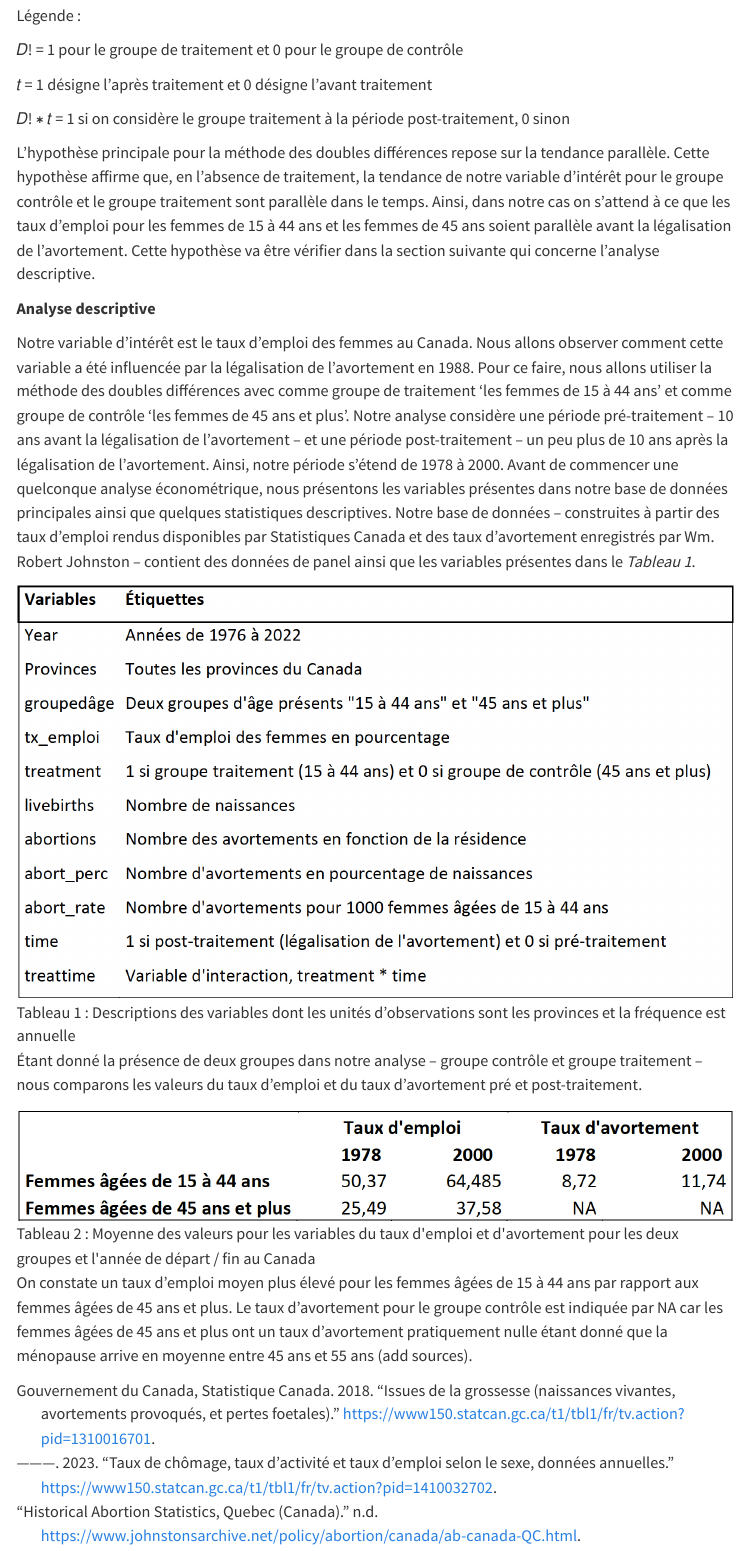
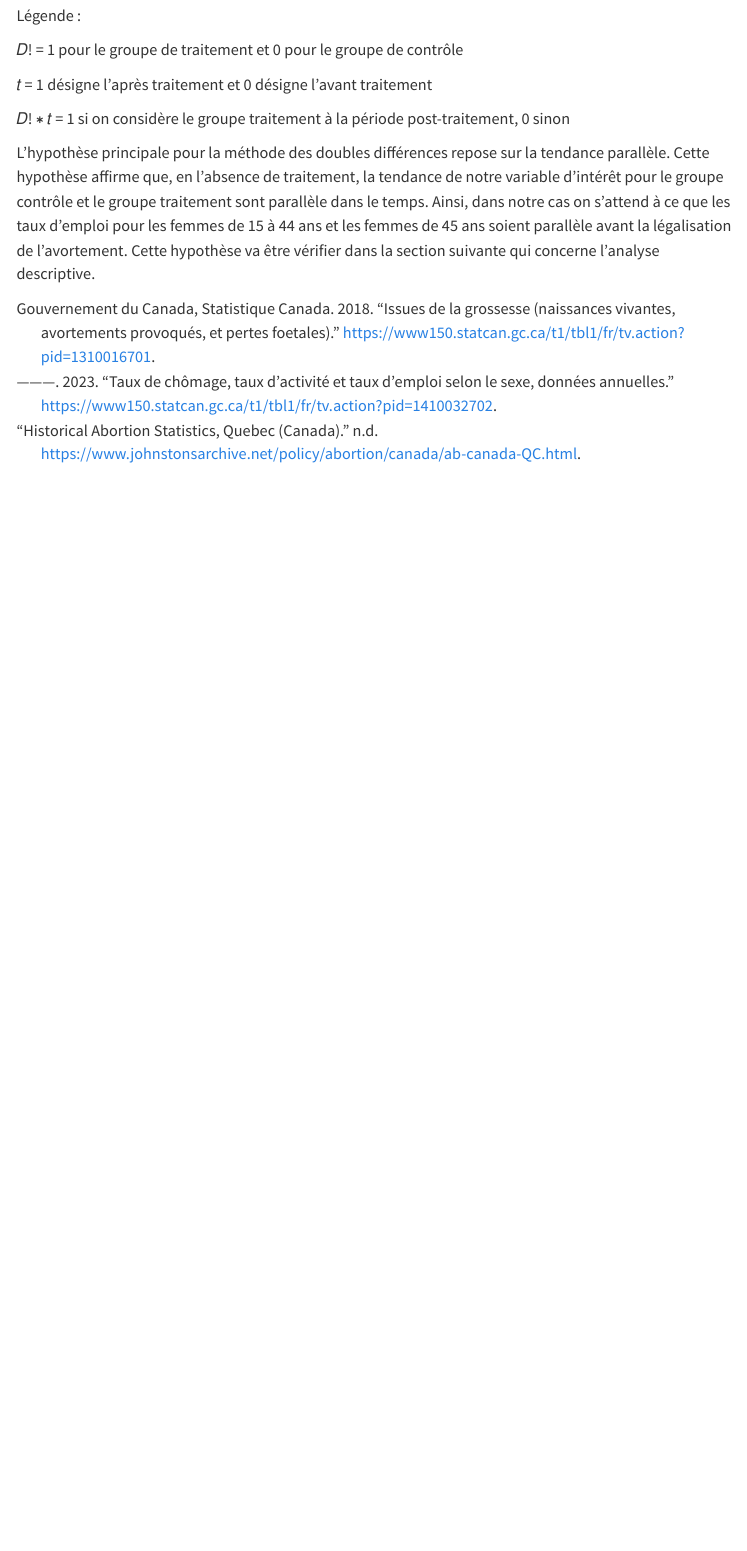
Before and after one commit to julianahubacova/Projet_recherche_ECN3950_H23_UdeM, a Quarto document (Données et méthodologie.qmd): the page in a window 1100 px wide, from 1140 px down. Rendered offline with R 4.5, knitr and Pandoc in place of Quarto, with nearby package versions; menus at the side of the page are left out.

Commit message:
retrait analyse descrip

```diff
--- a/Données et méthodologie.qmd
+++ b/Données et méthodologie.qmd
@@ -47,19 +47,3 @@ Légende :
 𝐷! ∗ 𝑡 = 1 si on considère le groupe traitement à la période post-traitement, 0 sinon
 
 L'hypothèse principale pour la méthode des doubles différences repose sur la tendance parallèle. Cette hypothèse affirme que, en l'absence de traitement, la tendance de notre variable d'intérêt pour le groupe contrôle et le groupe traitement sont parallèle dans le temps. Ainsi, dans notre cas on s'attend à ce que les taux d'emploi pour les femmes de 15 à 44 ans et les femmes de 45 ans soient parallèle avant la légalisation de l'avortement. Cette hypothèse va être vérifier dans la section suivante qui concerne l'analyse descriptive.
-
-**Analyse descriptive**
-
-Notre variable d'intérêt est le taux d'emploi des femmes au Canada. Nous allons observer comment cette variable a été influencée par la légalisation de l'avortement en 1988. Pour ce faire, nous allons utiliser la méthode des doubles différences avec comme groupe de traitement 'les femmes de 15 à 44 ans' et comme groupe de contrôle 'les femmes de 45 ans et plus'. Notre analyse considère une période pré-traitement -- 10 ans avant la légalisation de l'avortement -- et une période post-traitement -- un peu plus de 10 ans après la légalisation de l'avortement. Ainsi, notre période s'étend de 1978 à 2000. Avant de commencer une quelconque analyse économétrique, nous présentons les variables présentes dans notre base de données principales ainsi que quelques statistiques descriptives. Notre base de données -- construites à partir des taux d'emploi rendus disponibles par Statistiques Canada et des taux d'avortement enregistrés par Wm. Robert Johnston -- contient des données de panel ainsi que les variables présentes dans le *Tableau 1*.
-
-![Tableau 1 : Descriptions des variables dont les unités d'observations sont les provinces et la fréquence est annuelle](images/Table1.png){fig-align="center"}
-
-Étant donné la présence de deux groupes dans notre analyse -- groupe contrôle et groupe traitement -- nous comparons les valeurs du taux d'emploi et du taux d'avortement pré et post-traitement.
-
-![Tableau 2 : Moyenne des valeurs pour les variables du taux d\'emploi et d\'avortement pour les deux groupes et l\'année de départ / fin au Canada](images/Table2.png)
-
-On constate un taux d’emploi moyen plus élevé pour les femmes âgées de 15 à 44 ans par
-rapport aux femmes âgées de 45 ans et plus. Le taux d’avortement pour le groupe contrôle
-est indiquée par NA car les femmes âgées de 45 ans et plus ont un taux d’avortement
-pratiquement nulle étant donné que la ménopause arrive en moyenne entre 45 ans et 55 ans
-(add sources).
```
Also changed, not shown: Données et méthodologie.qmd (4 more changed lines).
